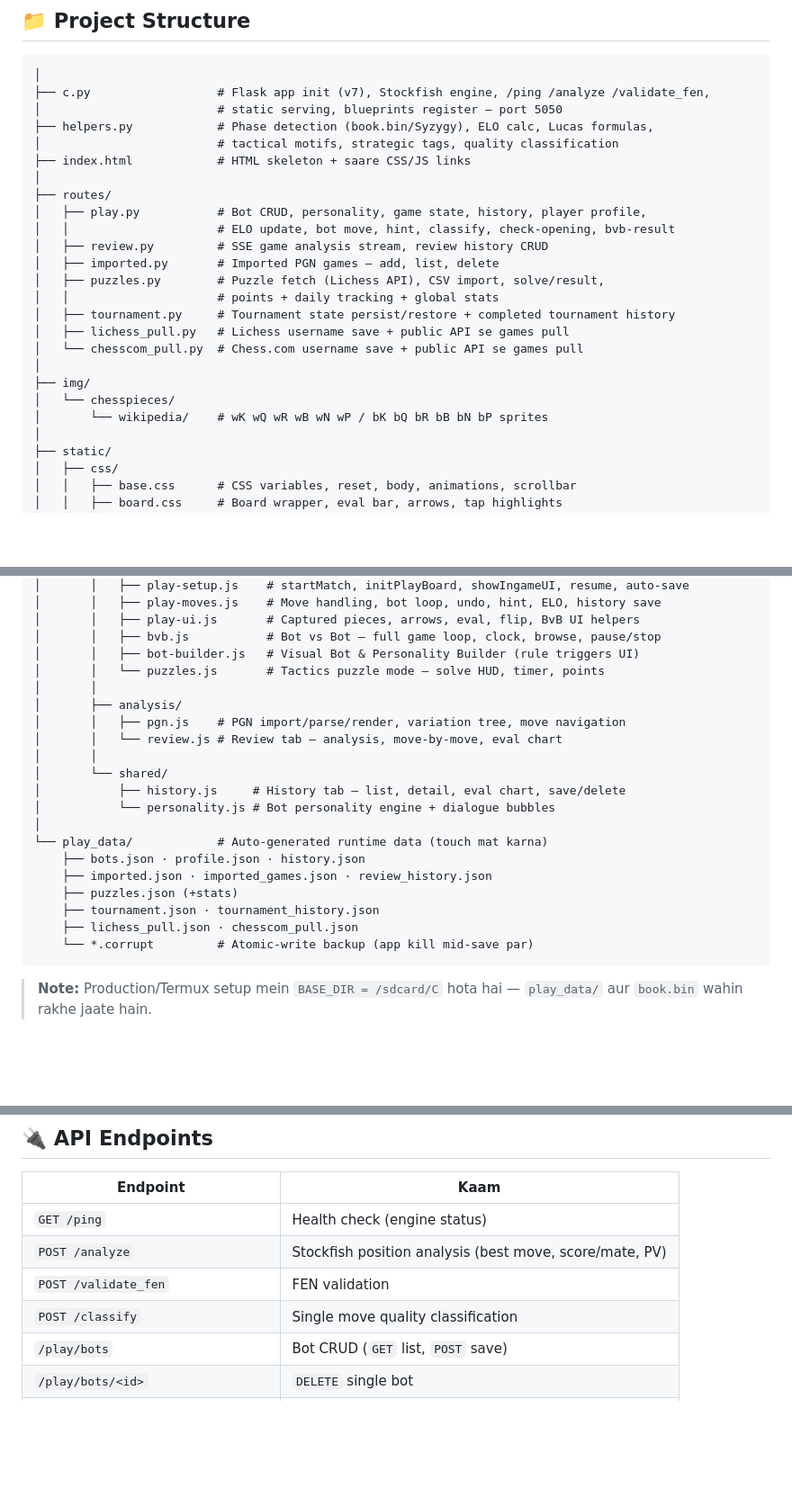
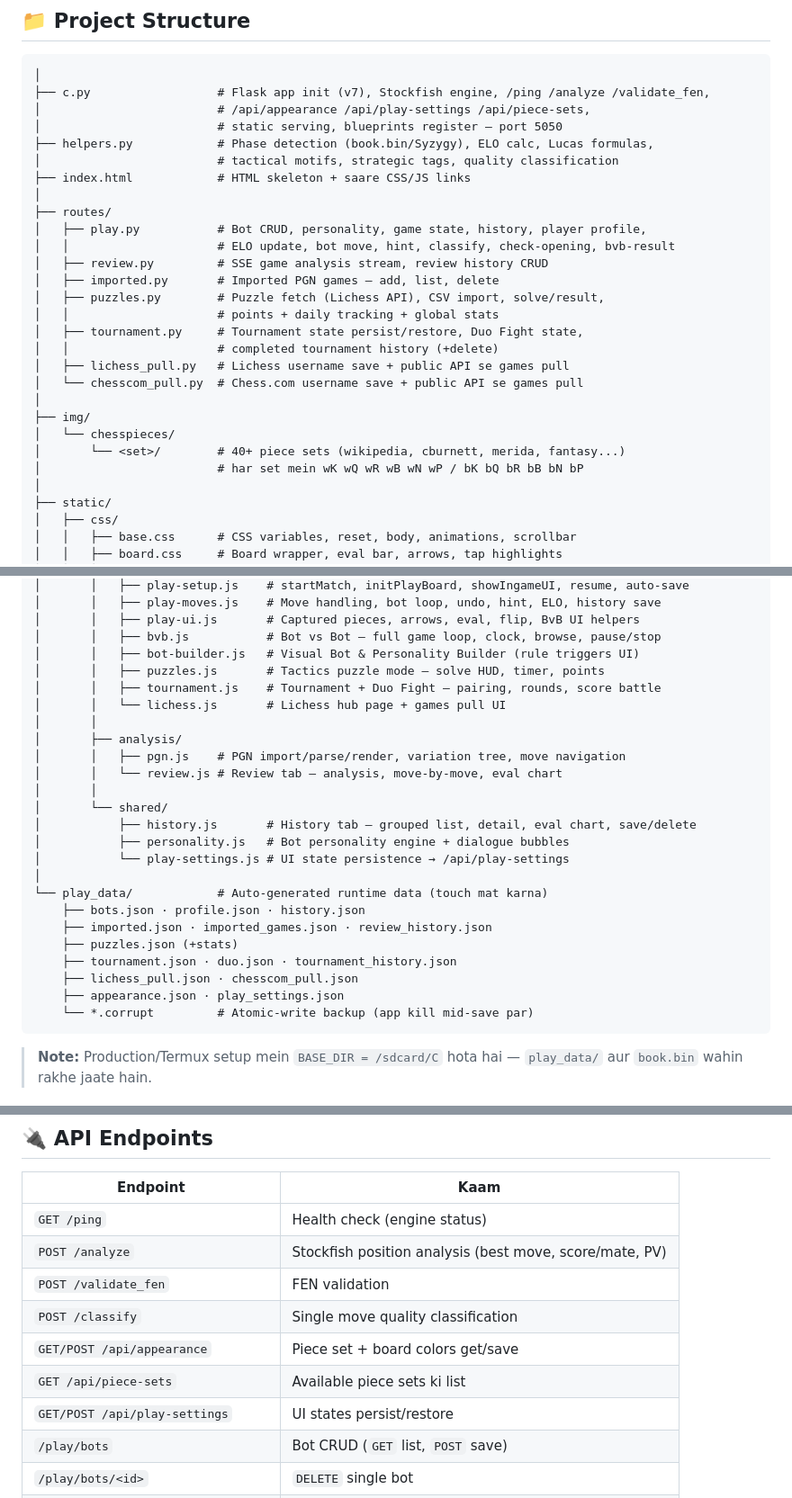
Before and after one commit to tusharsharmalogic-cmyk/chess-app, a Markdown page: README.md, 3 parts joined by grey strips. Shown at 90% size. Drawn GitHub-style; blank space fills up the shorter version.

````diff
--- a/README.md
+++ b/README.md
@@ -107,6 +133,7 @@ App specially **Termux/Android** environment ke liye designed hai (`/sdcard/C` b
 ```
 │
 ├── c.py                  # Flask app init (v7), Stockfish engine, /ping /analyze /validate_fen,
+│                         # /api/appearance /api/play-settings /api/piece-sets,
 │                         # static serving, blueprints register — port 5050
 ├── helpers.py            # Phase detection (book.bin/Syzygy), ELO calc, Lucas formulas,
 │                         # tactical motifs, strategic tags, quality classification
@@ -119,13 +146,15 @@ App specially **Termux/Android** environment ke liye designed hai (`/sdcard/C` b
 │   ├── imported.py       # Imported PGN games — add, list, delete
 │   ├── puzzles.py        # Puzzle fetch (Lichess API), CSV import, solve/result,
 │   │                     # points + daily tracking + global stats
-│   ├── tournament.py     # Tournament state persist/restore + completed tournament history
+│   ├── tournament.py     # Tournament state persist/restore, Duo Fight state,
+│   │                     # completed tournament history (+delete)
 │   ├── lichess_pull.py   # Lichess username save + public API se games pull
 │   └── chesscom_pull.py  # Chess.com username save + public API se games pull
 │
 ├── img/
 │   └── chesspieces/
-│       └── wikipedia/    # wK wQ wR wB wN wP / bK bQ bR bB bN bP sprites
+│       └── <set>/        # 40+ piece sets (wikipedia, cburnett, merida, fantasy...)
+│                         # har set mein wK wQ wR wB wN wP / bK bQ bR bB bN bP
 │
 ├── static/
 │   ├── css/
@@ -150,22 +179,26 @@ App specially **Termux/Android** environment ke liye designed hai (`/sdcard/C` b
 │       │   ├── play-ui.js       # Captured pieces, arrows, eval, flip, BvB UI helpers
 │       │   ├── bvb.js           # Bot vs Bot — full game loop, clock, browse, pause/stop
 │       │   ├── bot-builder.js   # Visual Bot & Personality Builder (rule triggers UI)
-│       │   └── puzzles.js       # Tactics puzzle mode — solve HUD, timer, points
+│       │   ├── puzzles.js       # Tactics puzzle mode — solve HUD, timer, points
+│       │   ├── tournament.js    # Tournament + Duo Fight — pairing, rounds, score battle
+│       │   └── lichess.js       # Lichess hub page + games pull UI
 │       │
 │       ├── analysis/
 │       │   ├── pgn.js    # PGN import/parse/render, variation tree, move navigation
 │       │   └── review.js # Review tab — analysis, move-by-move, eval chart
 │       │
 │       └── shared/
-│           ├── history.js     # History tab — list, detail, eval chart, save/delete
-│           └── personality.js # Bot personality engine + dialogue bubbles
+│           ├── history.js       # History tab — grouped list, detail, eval chart, save/delete
+│           ├── personality.js   # Bot personality engine + dialogue bubbles
+│           └── play-settings.js # UI state persistence → /api/play-settings
 │
 └── play_data/            # Auto-generated runtime data (touch mat karna)
     ├── bots.json · profile.json · history.json
     ├── imported.json · imported_games.json · review_history.json
     ├── puzzles.json (+stats)
-    ├── tournament.json · tournament_history.json
+    ├── tournament.json · duo.json · tournament_history.json
     ├── lichess_pull.json · chesscom_pull.json
+    ├── appearance.json · play_settings.json
     └── *.corrupt         # Atomic-write backup (app kill mid-save par)
 ```
 
@@ -219,6 +252,9 @@ Phir browser mein kholo: **`http://localhost:5050`**
 | `POST /analyze` | Stockfish position analysis (best move, score/mate, PV) |
 | `POST /validate_fen` | FEN validation |
 | `POST /classify` | Single move quality classification |
+| `GET/POST /api/appearance` | Piece set + board colors get/save |
+| `GET /api/piece-sets` | Available piece sets ki list |
+| `GET/POST /api/play-settings` | UI states persist/restore |
 | `/play/bots` | Bot CRUD (`GET` list, `POST` save) |
 | `/play/bots/<id>` | `DELETE` single bot |
 | `/play/bots/<id>/personality` | Personality attach/remove |
````
Also changed, not shown: other parts of README.md (+47 -19 lines).
